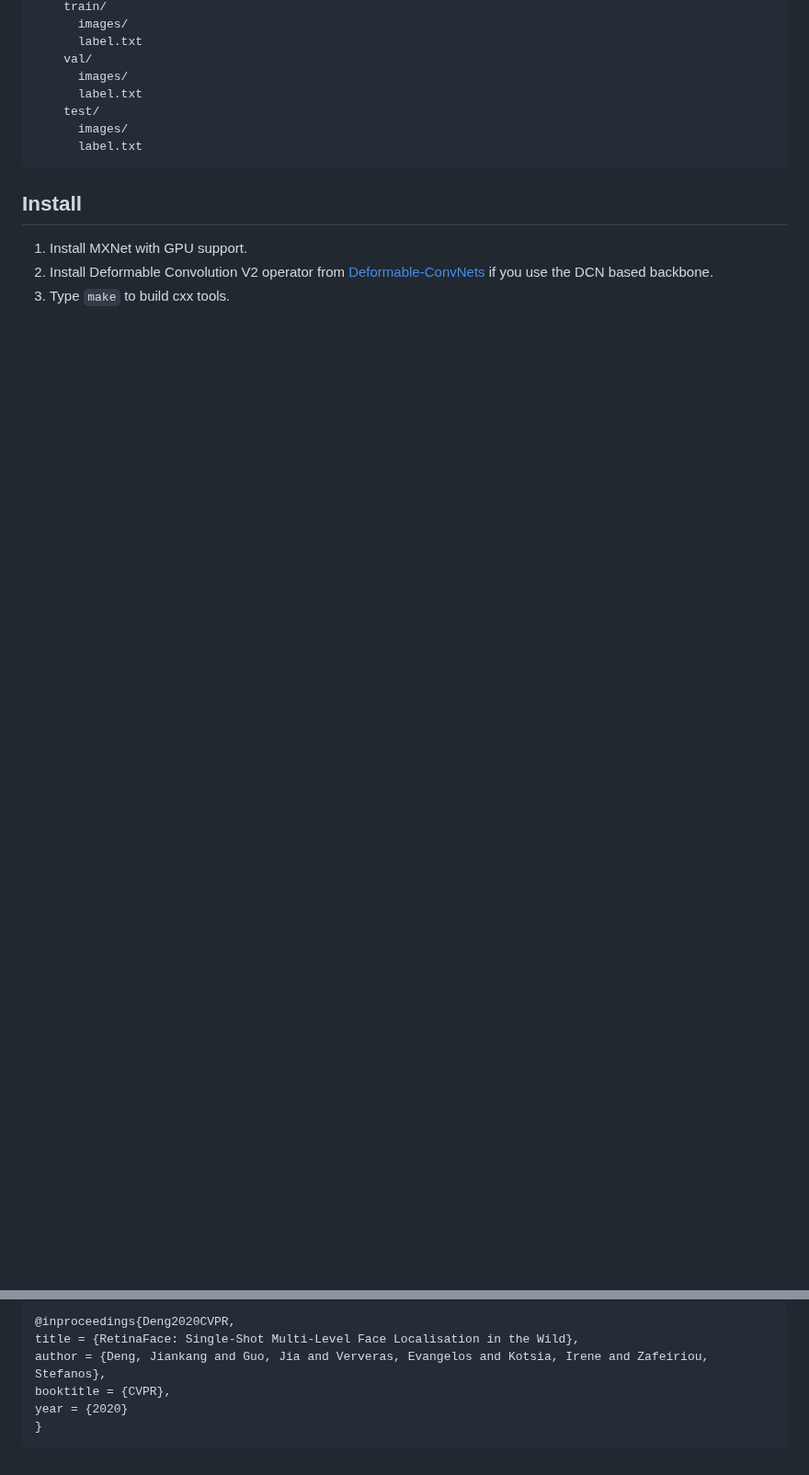
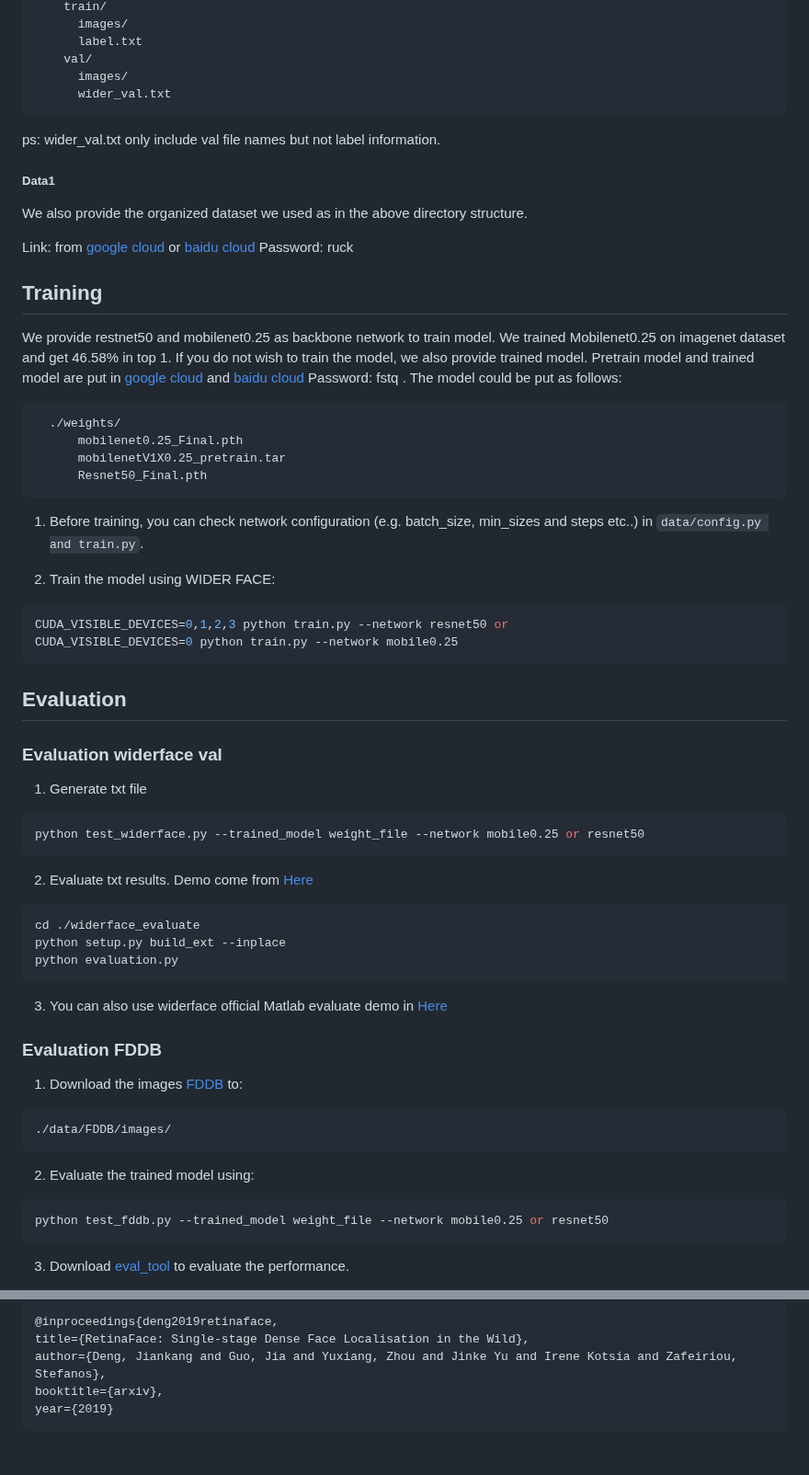
Before and after one commit to krishna-creator/SE-Project---IntelliMeet, a Markdown page: facial_analysis/README.md, 2 parts joined by grey strips. Shown at 92% size. GitHub-like rendering; blank space fills up the shorter version.

````diff
--- a/facial_analysis/README.md
+++ b/facial_analysis/README.md
@@ -23,15 +58,57 @@ RetinaFace is a practical single-stage [SOTA](http://shuoyang1213.me/WIDERFACE/W
       label.txt
     val/
       images/
-      label.txt
-    test/
-      images/
-      label.txt
+      wider_val.txt
+```
+ps: wider_val.txt only include val file names but not label information.
+
+##### Data1
+We also provide the organized dataset we used as in the above directory structure.
+
+Link: from [google cloud](https://drive.google.com/open?id=11UGV3nbVv1x9IC--_tK3Uxf7hA6rlbsS) or [baidu cloud](https://pan.baidu.com/s/1jIp9t30oYivrAvrgUgIoLQ) Password: ruck
+
+## Training
+We provide restnet50 and mobilenet0.25 as backbone network to train model.
+We trained Mobilenet0.25 on imagenet dataset and get 46.58%  in top 1. If you do not wish to train the model, we also provide trained model. Pretrain model  and trained model are put in [google cloud](https://drive.google.com/open?id=1oZRSG0ZegbVkVwUd8wUIQx8W7yfZ_ki1) and [baidu cloud](https://pan.baidu.com/s/12h97Fy1RYuqMMIV-RpzdPg) Password: fstq . The model could be put as follows:
+```Shell
+  ./weights/
+      mobilenet0.25_Final.pth
+      mobilenetV1X0.25_pretrain.tar
+      Resnet50_Final.pth
+```
+1. Before training, you can check network configuration (e.g. batch_size, min_sizes and steps etc..) in ``data/config.py and train.py``.
+
+2. Train the model using WIDER FACE:
+  ```Shell
+  CUDA_VISIBLE_DEVICES=0,1,2,3 python train.py --network resnet50 or
+  CUDA_VISIBLE_DEVICES=0 python train.py --network mobile0.25
+  ```
+
+
+## Evaluation
+### Evaluation widerface val
+1. Generate txt file
+```Shell
+python test_widerface.py --trained_model weight_file --network mobile0.25 or resnet50
+```
+2. Evaluate txt results. Demo come from [Here](https://github.com/wondervictor/WiderFace-Evaluation)
+```Shell
+cd ./widerface_evaluate
+python setup.py build_ext --inplace
+python evaluation.py
+```
+3. You can also use widerface official Matlab evaluate demo in [Here](http://mmlab.ie.cuhk.edu.hk/projects/WIDERFace/WiderFace_Results.html)
+### Evaluation FDDB
+
+1. Download the images [FDDB](https://drive.google.com/open?id=17t4WULUDgZgiSy5kpCax4aooyPaz3GQH) to:
+```Shell
+./data/FDDB/images/
 ```
 
-## Install
+2. Evaluate the trained model using:
+```Shell
+python test_fddb.py --trained_model weight_file --network mobile0.25 or resnet50
+```
 
-1. Install MXNet with GPU support.
-2. Install Deformable Convolution V2 operator from [Deformable-ConvNets](https://github.com/msracver/Deformable-ConvNets) if you use the DCN based backbone.
-3. Type ``make`` to build cxx tools.
+3. Download [eval_tool](https://bitbucket.org/marcopede/face-eval) to evaluate the performance.
 
@@ -77,8 +123,7 @@ RetinaFace in [modelscope](https://modelscope.cn/models/damo/cv_resnet50_face-de
 ```
-@inproceedings{Deng2020CVPR,
-title = {RetinaFace: Single-Shot Multi-Level Face Localisation in the Wild},
-author = {Deng, Jiankang and Guo, Jia and Ververas, Evangelos and Kotsia, Irene and Zafeiriou, Stefanos},
-booktitle = {CVPR},
-year = {2020}
-}
+@inproceedings{deng2019retinaface,
+title={RetinaFace: Single-stage Dense Face Localisation in the Wild},
+author={Deng, Jiankang and Guo, Jia and Yuxiang, Zhou and Jinke Yu and Irene Kotsia and Zafeiriou, Stefanos},
+booktitle={arxiv},
+year={2019}
 ```
````
Also changed, not shown: other parts of facial_analysis/README.md (+50 -46 lines).
